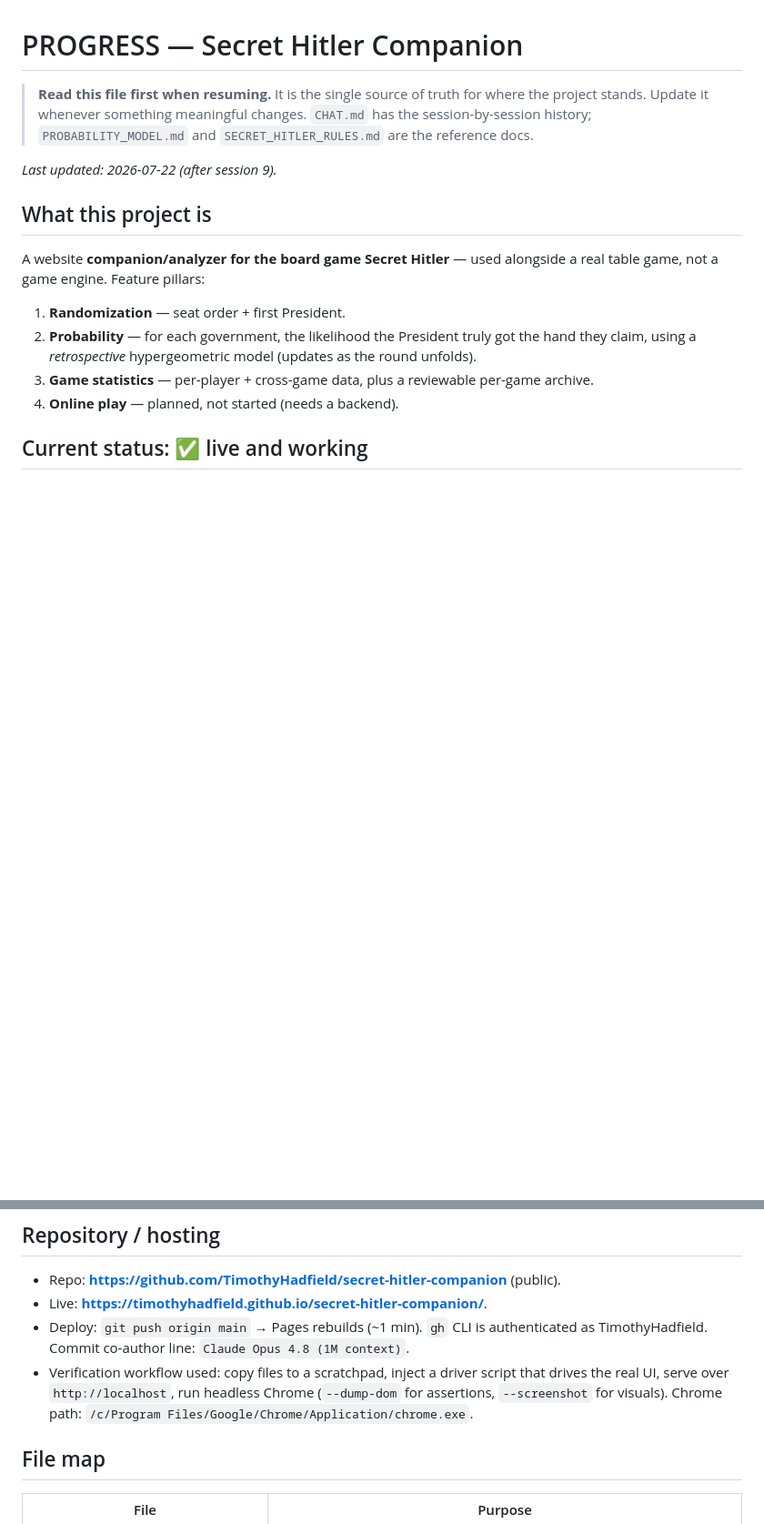
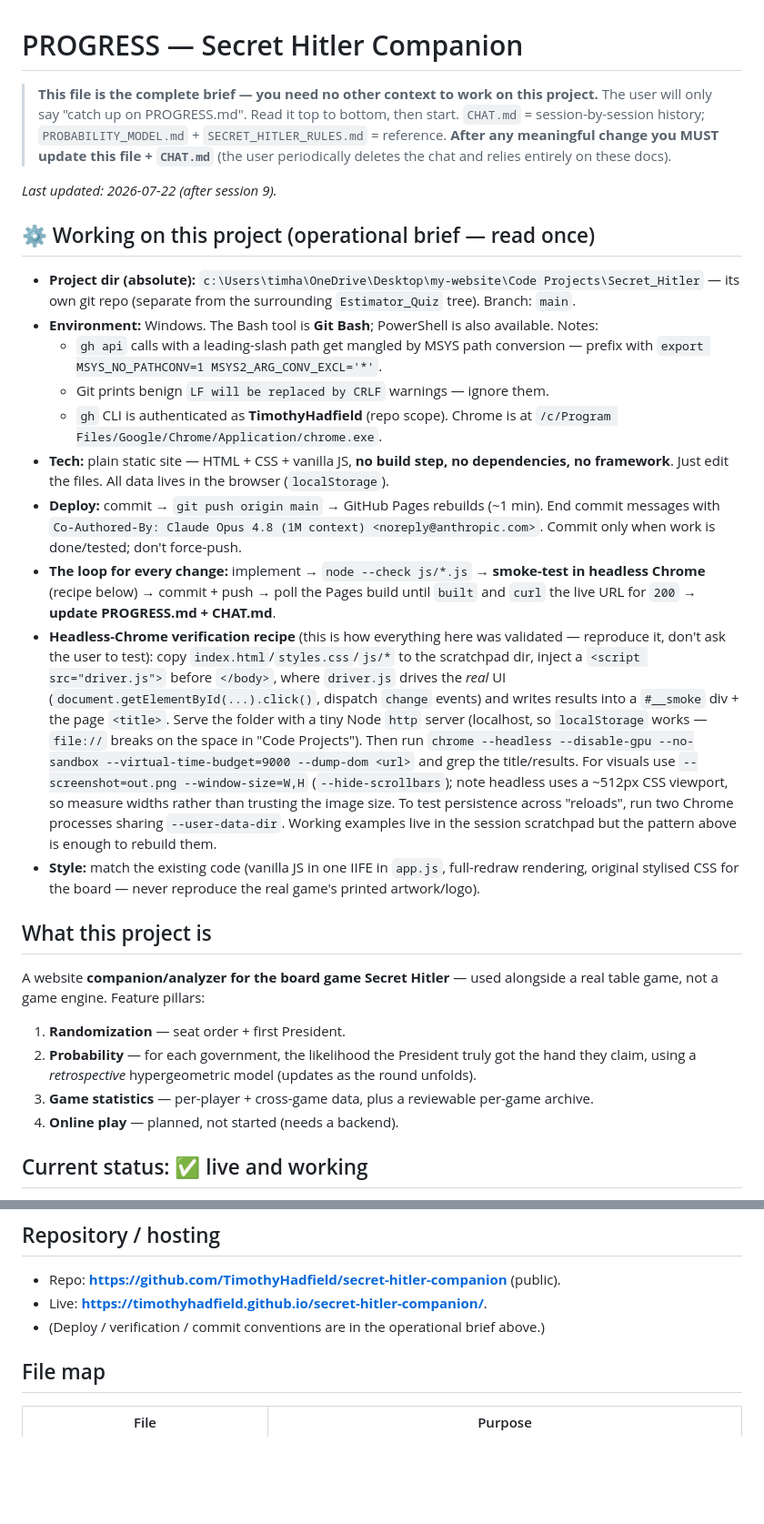
Before and after one commit to TimothyHadfield/secret-hitler-companion, a Markdown page: PROGRESS.md, 2 parts joined by grey strips. Shown at 91% size. Rendered like a GitHub page; blank space fills up the shorter version.

Commit message:
Docs: make PROGRESS.md fully self-sufficient for chat handoff
Add an operational brief (project path, Windows/Git-Bash env quirks, deploy + commit
conventions, the headless-Chrome test/verify loop, code style) so a new chat needs no context
beyond "catch up on PROGRESS.md". Trim now-duplicated repo/hosting notes.

Co-Authored-By: Claude Opus 4.8 (1M context) <noreply@anthropic.com>

```diff
--- a/PROGRESS.md
+++ b/PROGRESS.md
@@ -1,11 +1,44 @@
 # PROGRESS — Secret Hitler Companion
 
-> **Read this file first when resuming.** It is the single source of truth for where the
-> project stands. Update it whenever something meaningful changes. `CHAT.md` has the
-> session-by-session history; `PROBABILITY_MODEL.md` and `SECRET_HITLER_RULES.md` are the
-> reference docs.
+> **This file is the complete brief — you need no other context to work on this project.**
+> The user will only say "catch up on PROGRESS.md". Read it top to bottom, then start.
+> `CHAT.md` = session-by-session history; `PROBABILITY_MODEL.md` + `SECRET_HITLER_RULES.md` =
+> reference. **After any meaningful change you MUST update this file + `CHAT.md`** (the user
+> periodically deletes the chat and relies entirely on these docs).
 
 _Last updated: 2026-07-22 (after session 9)._
+
+## ⚙️ Working on this project (operational brief — read once)
+- **Project dir (absolute):** `c:\Users\timha\OneDrive\Desktop\my-website\Code Projects\Secret_Hitler`
+  — its own git repo (separate from the surrounding `Estimator_Quiz` tree). Branch: `main`.
+- **Environment:** Windows. The Bash tool is **Git Bash**; PowerShell is also available. Notes:
+  - `gh api` calls with a leading-slash path get mangled by MSYS path conversion — prefix with
+    `export MSYS_NO_PATHCONV=1 MSYS2_ARG_CONV_EXCL='*'`.
+  - Git prints benign `LF will be replaced by CRLF` warnings — ignore them.
+  - `gh` CLI is authenticated as **TimothyHadfield** (repo scope). Chrome is at
+    `/c/Program Files/Google/Chrome/Application/chrome.exe`.
+- **Tech:** plain static site — HTML + CSS + vanilla JS, **no build step, no dependencies, no
+  framework**. Just edit the files. All data lives in the browser (`localStorage`).
+- **Deploy:** commit → `git push origin main` → GitHub Pages rebuilds (~1 min). End commit
+  messages with `Co-Authored-By: Claude Opus 4.8 (1M context) <noreply@anthropic.com>`. Commit
+  only when work is done/tested; don't force-push.
+- **The loop for every change:** implement → `node --check js/*.js` → **smoke-test in headless
+  Chrome** (recipe below) → commit + push → poll the Pages build until `built` and `curl` the
+  live URL for `200` → **update PROGRESS.md + CHAT.md**.
+- **Headless-Chrome verification recipe** (this is how everything here was validated — reproduce
+  it, don't ask the user to test): copy `index.html`/`styles.css`/`js/*` to the scratchpad dir,
+  inject a `<script src="driver.js">` before `</body>`, where `driver.js` drives the *real* UI
+  (`document.getElementById(...).click()`, dispatch `change` events) and writes results into a
+  `#__smoke` div + the page `<title>`. Serve the folder with a tiny Node `http` server (localhost,
+  so `localStorage` works — `file://` breaks on the space in "Code Projects"). Then run
+  `chrome --headless --disable-gpu --no-sandbox --virtual-time-budget=9000 --dump-dom <url>` and
+  grep the title/results. For visuals use `--screenshot=out.png --window-size=W,H`
+  (`--hide-scrollbars`); note headless uses a ~512px CSS viewport, so measure widths rather than
+  trusting the image size. To test persistence across "reloads", run two Chrome processes sharing
+  `--user-data-dir`. Working examples live in the session scratchpad but the pattern above is
+  enough to rebuild them.
+- **Style:** match the existing code (vanilla JS in one IIFE in `app.js`, full-redraw rendering,
+  original stylised CSS for the board — never reproduce the real game's printed artwork/logo).
 
 ## What this project is
 A website **companion/analyzer for the board game Secret Hitler** — used alongside a real
@@ -23,11 +56,7 @@ table game, not a game engine. Feature pillars:
 ## Repository / hosting
 - Repo: **https://github.com/TimothyHadfield/secret-hitler-companion** (public).
 - Live: **https://timothyhadfield.github.io/secret-hitler-companion/**.
-- Deploy: `git push origin main` → Pages rebuilds (~1 min). `gh` CLI is authenticated as
-  TimothyHadfield. Commit co-author line: `Claude Opus 4.8 (1M context)`.
-- Verification workflow used: copy files to a scratchpad, inject a driver script that drives
-  the real UI, serve over `http://localhost`, run headless Chrome (`--dump-dom` for assertions,
-  `--screenshot` for visuals). Chrome path: `/c/Program Files/Google/Chrome/Application/chrome.exe`.
+- (Deploy / verification / commit conventions are in the operational brief above.)
 
 ## File map
 | File | Purpose |
```
